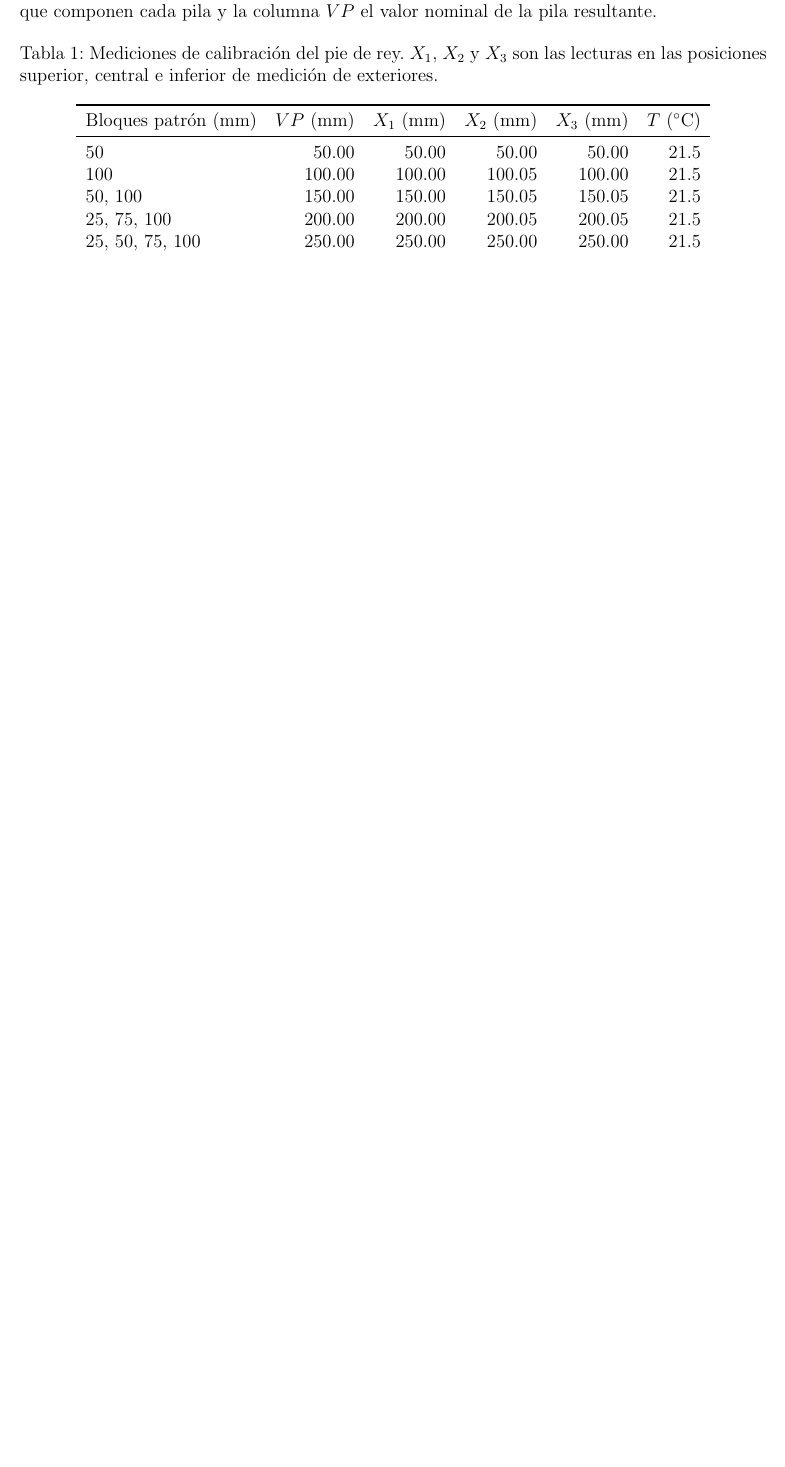
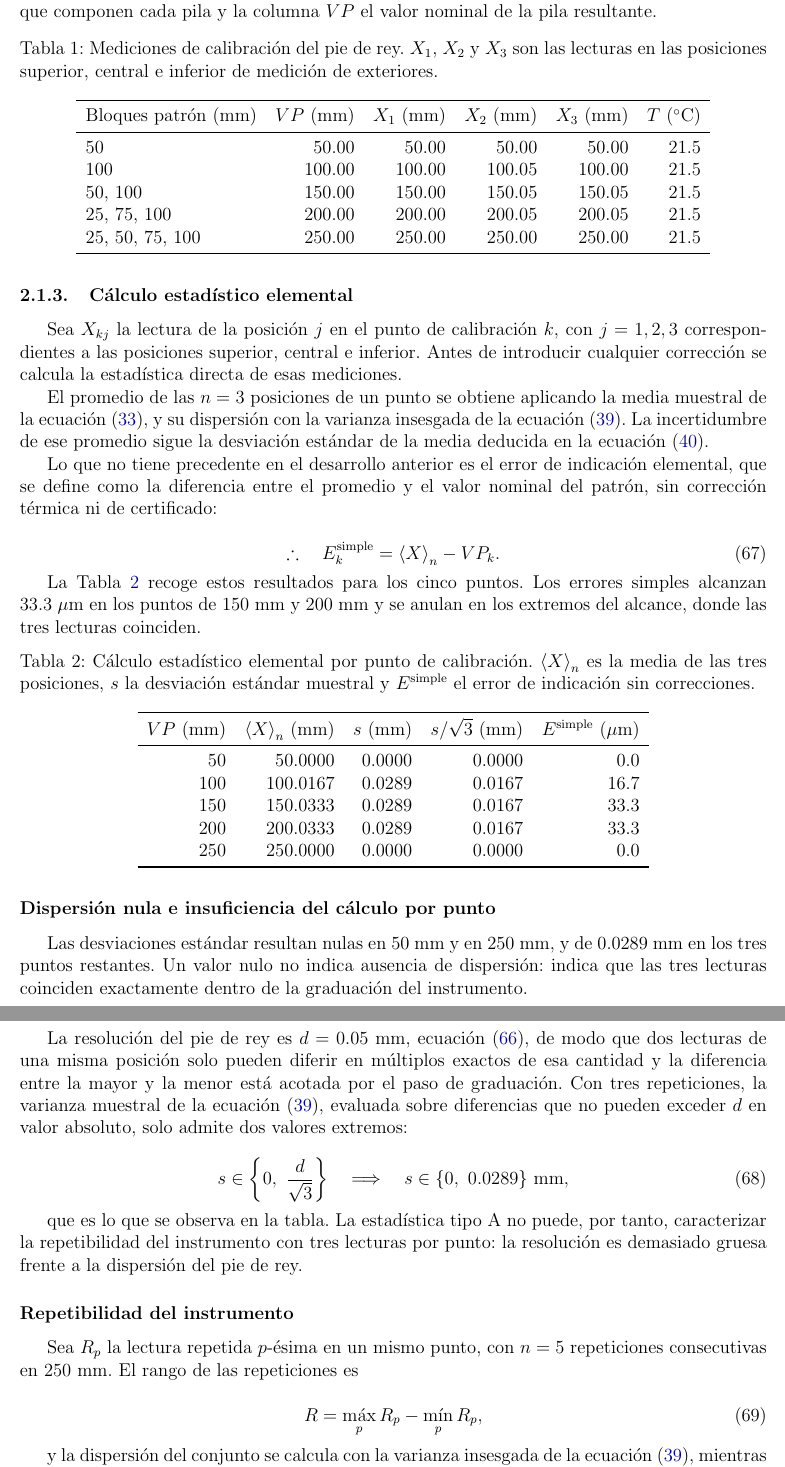
Before and after one commit to robpidev/practicas_prepro, a LaTeX document (inf/main.tex, which reads inf/c3-calibration/pie-de-rey/p1b-estadistica.tex, inf/c3-calibration/pie-de-rey/tablas/t7.tex): part of page 12 of 24 before the commit and two parts of pages 13 and 14 of 26 after it, the two joined at a grey line, cut so that both start at the same text, the shorter picture padded with empty space. Compiled offline with pdfLaTeX.

Commit message:
Pie de rey ended

```diff
--- /dev/null
+++ b/inf/c3-calibration/pie-de-rey/p1b-estadistica.tex
@@ -0,0 +1,67 @@
+\subsubsection{Cálculo estadístico elemental}
+\label{sec:pie-rey-estadistica}
+
+Sea $X_{kj}$ la lectura de la posición $j$ en el punto de calibración $k$, con
+$j = 1, 2, 3$ correspondientes a las posiciones superior, central e inferior. Antes
+de introducir cualquier corrección se calcula la estadística directa de esas
+mediciones.
+
+El promedio de las $n = 3$ posiciones de un punto se obtiene aplicando la media
+muestral de la ecuación~\eqref{eq:media-muestral}, y su dispersión con la varianza
+insesgada de la ecuación~\eqref{eq:varianza-muestral-insesgada}. La incertidumbre de
+ese promedio sigue la desviación estándar de la media deducida en la
+ecuación~\eqref{eq:sigma-media-experimental}.
+
+Lo que no tiene precedente en el desarrollo anterior es el error de indicación
+elemental, que se define como la diferencia entre el promedio y el valor nominal del
+patrón, sin corrección térmica ni de certificado:
+
+\begin{equation}
+    \therefore\quad
+    E_k^{\text{simple}} = \bk{X}_n - VP_k .
+    \label{eq:E-simple}
+\end{equation}
+
+La Tabla~\ref{tab:pie-rey-estadistica} recoge estos resultados para los cinco puntos.
+Los errores simples alcanzan $33.3\ \mu\text{m}$ en los puntos de $150$ mm y $200$ mm
+y se anulan en los extremos del alcance, donde las tres lecturas coinciden.
+
+\input{c3-calibration/pie-de-rey/tablas/t7.tex}
+
+\subsubsection*{Dispersión nula e insuficiencia del cálculo por punto}
+
+Las desviaciones estándar resultan nulas en $50$ mm y en $250$ mm, y de
+$0.0289$ mm en los tres puntos restantes. Un valor nulo no indica ausencia de
+dispersión: indica que las tres lecturas coinciden exactamente dentro de la
+graduación del instrumento.
+
+La resolución del pie de rey es $d = 0.05$ mm, ecuación~\eqref{eq:resolucion-vernier},
+de modo que dos lecturas de una misma posición solo pueden diferir en múltiplos
+exactos de esa cantidad y la diferencia entre la mayor y la menor está acotada por
+el paso de graduación. Con tres repeticiones, la varianza muestral de la
+ecuación~\eqref{eq:varianza-muestral-insesgada}, evaluada sobre diferencias que no
+pueden exceder $d$ en valor absoluto, solo admite dos valores extremos:
+
+\begin{equation}
+    s \in \left\{ 0,\ \frac{d}{\sqrt{3}} \right\}
+    \quad\Longrightarrow\quad
+    s \in \{ 0,\ 0.0289 \}\ \text{mm},
+    \label{eq:s-posibles}
+\end{equation}
+
+que es lo que se observa en la tabla. La estadística tipo~A no puede, por tanto,
+caracterizar la repetibilidad del instrumento con tres lecturas por punto: la
+resolución es demasiado gruesa frente a la dispersión del pie de rey.
+
+\subsubsection*{Repetibilidad del instrumento}
+
+Sea $R_p$ la lectura repetida $p$-ésima en un mismo punto, con $n = 5$ repeticiones
+consecutivas en $250$ mm. El rango de las repeticiones es
+
+\begin{equation}
+    R = \max_p R_p - \min_p R_p,
+    \label{eq:rango-repetidas}
+\end{equation}
+
+y la dispersión del conjunto se calcula con la varianza insesgada de la
+ecuación~\eqref{eq:varianza-muestral-insesgada}, mientras que la incertidumbre de su
--- /dev/null
+++ b/inf/c3-calibration/pie-de-rey/tablas/t7.tex
@@ -0,0 +1,16 @@
+\begin{table}[H]
+\centering
+\caption{Cálculo estadístico elemental por punto de calibración. $\bk{X}_n$ es la media de las tres posiciones, $s$ la desviación estándar muestral y $E^{\text{simple}}$ el error de indicación sin correcciones.}
+\label{tab:pie-rey-estadistica}
+\begin{tabular}{rrrrr}
+\toprule
+$VP$ (mm) & $\bk{X}_n$ (mm) & $s$ (mm) & $s/\sqrt{3}$ (mm) & $E^{\text{simple}}$ ($\mu$m) \\
+\midrule
+50 & 50.0000 & 0.0000 & 0.0000 & 0.0 \\
+100 & 100.0167 & 0.0289 & 0.0167 & 16.7 \\
+150 & 150.0333 & 0.0289 & 0.0167 & 33.3 \\
+200 & 200.0333 & 0.0289 & 0.0167 & 33.3 \\
+250 & 250.0000 & 0.0000 & 0.0000 & 0.0 \\
+\bottomrule
+\end{tabular}
+\end{table}
```
Also changed, not shown: inf/c1p2-va-dis-mult.tex (+16 -1 lines), inf/c3-calibration/pie-de-rey/mod.tex (+1 -0 lines), inf/c3-calibration/pie-de-rey/p4-componentes.tex (+13 -8 lines), inf/references.bib (+11 -0 lines), inf/c3-calibration/pie-de-rey/.latexmkrc (added), inf/c3-calibration/pie-de-rey/p1b-estadistica.tex (32 more changed lines).
